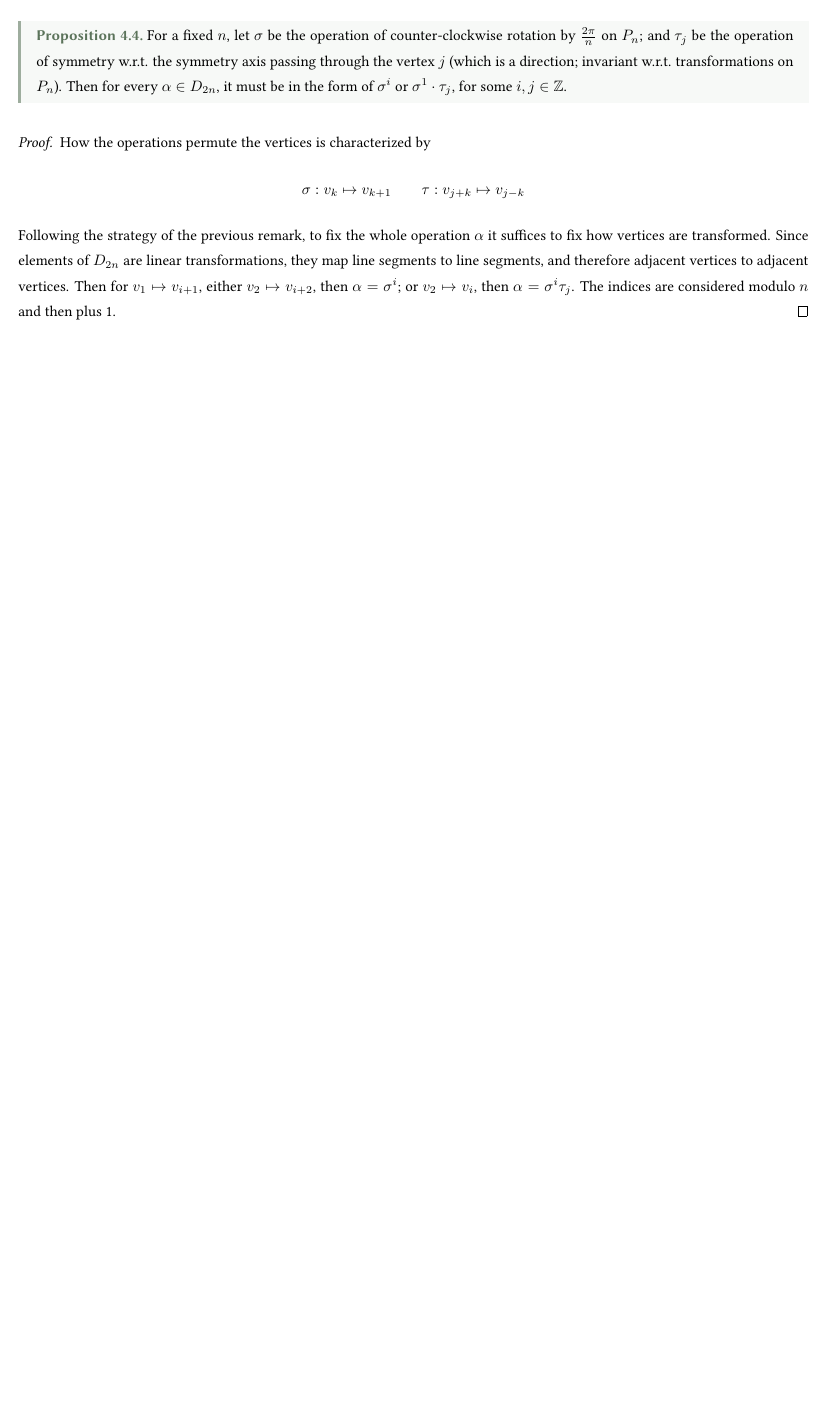
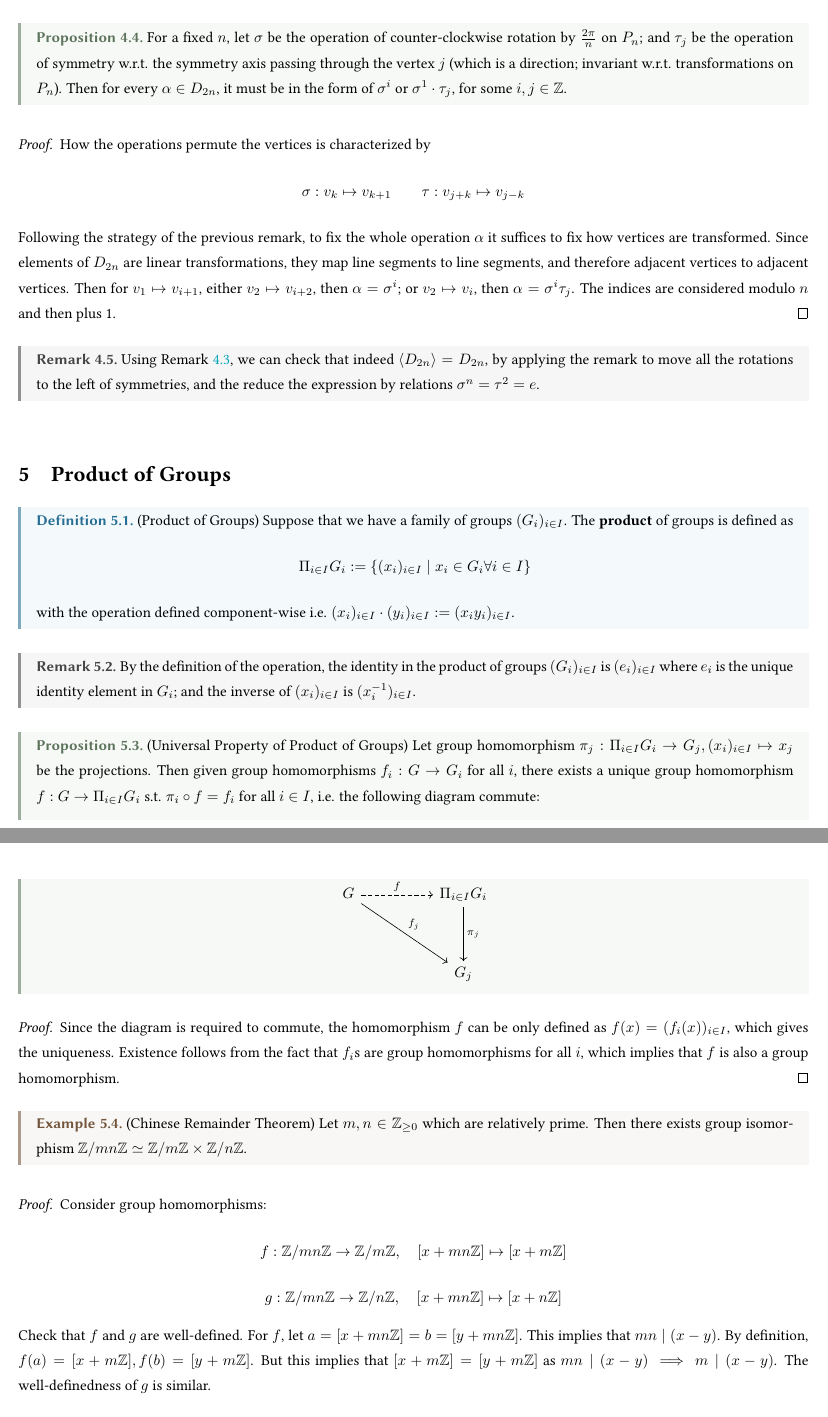
Before and after one commit to ARessegetesStery/MATH594-Notes, a LaTeX document (c1/c1.tex, which reads refalg.sty): part of page 8 of 8 before the commit and two parts of pages 8 and 9 of 10 after it, the two joined at a grey line, cut so that both start at the same text, the shorter picture padded with empty space. Compiled offline with pdfLaTeX.

Commit message:
[Cont] [c1.5] Product of Groups

```diff
--- a/c1/c1.tex
+++ b/c1/c1.tex
@@ -299,3 +299,51 @@
     Following the strategy of the previous remark, to fix the whole operation $\alpha$ it suffices to fix how vertices are transformed. Since elements of $D_{2n}$ are linear transformations, they map line segments to line segments, and therefore adjacent vertices to adjacent vertices. Then for $v_1 \mapsto v_{i+1}$, either $v_2 \mapsto v_{i+2}$, then $\alpha = \sigma^i$; or $v_2 \mapsto v_{i}$, then $\alpha = \sigma^i \tau_j$. The indices are considered modulo $n$ and then plus 1.
 \end{proof}
 
+\begin{remark}
+    Using Remark \ref{rmk: rule of computing dihedral group}, we can check that indeed $\inner{D_{2n}} = D_{2n}$, by applying the remark to move all the rotations to the left of symmetries, and the reduce the expression by relations $\sigma^n = \tau^2 = e$.
+\end{remark}
+
+\section{Product of Groups}
+
+\begin{definition}(Product of Groups)
+    Suppose that we have a family of groups $(G_i)_{i \in I}$. The \textbf{product} of groups is defined as
+    \[
+        \Pi_{i \in I} G_i := \left\{ (x_i)_{i \in I} \mid x_i \in G_i \forall i \in I \right\}
+    \]
+    with the operation defined component-wise i.e. $(x_i)_{i \in I} \cdot (y_i)_{i \in I} := (x_i y_i)_{i \in I}$.
+\end{definition}
+
+\begin{remark}
+    By the definition of the operation, the identity in the product of groups $(G_i)_{i \in I}$ is $(e_i)_{i \in I}$ where $e_i$ is the unique identity element in $G_i$; and the inverse of $(x_i)_{i \in I}$ is $(x_i^{-1})_{i \in I}$.
+\end{remark}
+
+\begin{proposition}(Universal Property of Product of Groups)\label{prop: universal property of product of groups}
+    Let group homomorphism $\pi_j: \Pi_{i \in I} G_i \to G_j, (x_i)_{i \in I} \mapsto x_j$ be the projections. Then given group homomorphisms $f_i: G \to G_i$ for all $i$, there exists a unique group homomorphism $f: G \to \Pi_{i \in I} G_i$ s.t. $\pi_i \circ f = f_i$ for all $i \in I$, i.e. the following diagram commute:
+
+    \begin{minipage}{\linewidth}
+        \centering
+        \begin{tikzcd}
+            G \arrow[rr, dashed, "f"] \arrow[rrdd, "f_j"] & & \Pi_{i \in I} G_i \arrow[dd, "\pi_j"]\\
+            & & \\
+            & & G_j
+        \end{tikzcd}
+    \end{minipage}
+\end{proposition}
+
+\begin{proof}
+    Since the diagram is required to commute, the homomorphism $f$ can be only defined as $f(x) = (f_i(x))_{i \in I}$, which gives the uniqueness. Existence follows from the fact that $f_i$s are group homomorphisms for all $i$, which implies that $f$ is also a group homomorphism.
+\end{proof}
+
+\begin{example}(Chinese Remainder Theorem)
+    Let $m, n \in \Z_{\geq 0}$ which are relatively prime. Then there exists group isomorphism $\Z/mn\Z \simeq \Z/m\Z \times \Z/n\Z$.
+\end{example}
+
+\begin{proof}
+    Consider group homomorphisms:
+    \[
+        f: \Z/mn\Z \to \Z/m\Z, \quad [x + mn\Z] \mapsto [x + m\Z]
+    \]
+    \[
+        g: \Z/mn\Z \to \Z/n\Z, \quad [x + mn\Z] \mapsto [x + n\Z]
+    \]
+    Check that $f$ and $g$ are well-defined. For $f$, let $a = [x + mn\Z] = b = [y + mn\Z]$. This implies that $mn \mid (x - y)$. By definition, $f(a) = [x + m\Z], f(b) = [y + m\Z]$. But this implies that $[x + m\Z] = [y + m\Z]$ as $mn \mid (x - y) \implies m \mid (x - y)$. The well-definedness of $g$ is similar.
--- a/refalg.sty
+++ b/refalg.sty
@@ -12,7 +12,6 @@
 \RequirePackage{graphicx}
 \RequirePackage{nicematrix}
 \RequirePackage{wrapfig}
-\RequirePackage[hidelinks]{hyperref}
 \RequirePackage{stmaryrd}
 \RequirePackage{mathrsfs}
 \RequirePackage{fancyhdr}
@@ -27,6 +26,12 @@
 \RequirePackage{enumitem}
 
 \RequirePackage{thmtools}
+
+\definecolor{darkblue}{rgb}{.2,.2,.55}
+\definecolor{lightgreen}{rgb}{.01,.64,.73}
+\definecolor{lightblue}{rgb}{.18,.53,.87}
+\definecolor{lightpurple}{rgb}{.45,.30,.70}
+\RequirePackage[colorlinks,linkcolor=lightgreen,urlcolor=lightblue]{hyperref}
 
 % \geometry{a4paper,left=0.5in,right=0.5in,top=1in,bottom=1in}
 % \linespread{1.4}
```
Also changed, not shown: c1/c1.pdf, c1/c1.tex (24 more changed lines).
